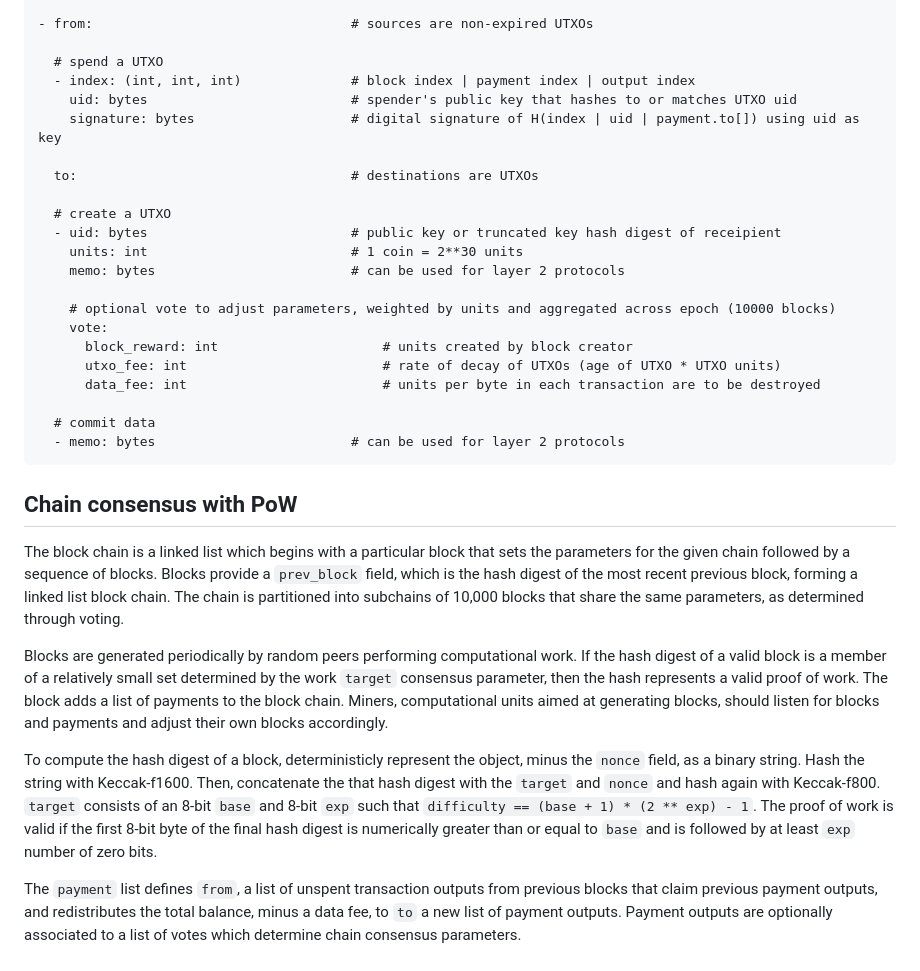
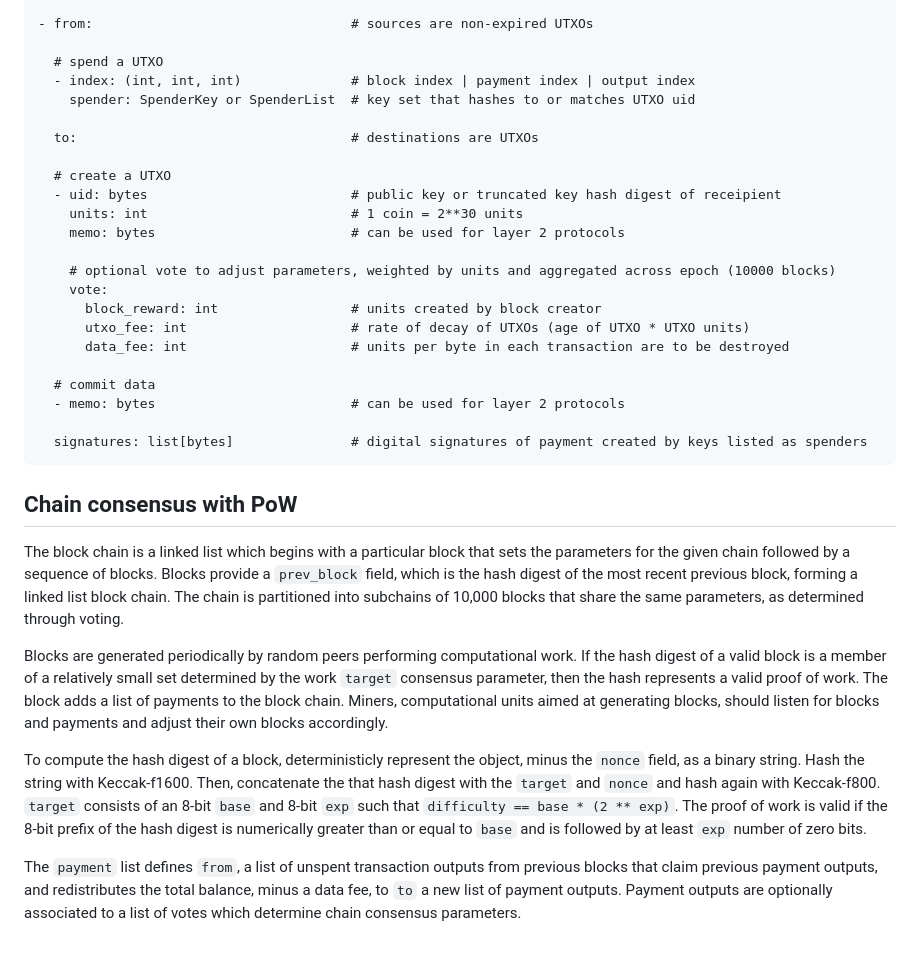
Before and after one commit to trstovall/arka, a Markdown page: README.md, the part around one of its changes. Drawn GitHub-style.

```diff
--- a/README.md
+++ b/README.md
@@ -33,8 +53,7 @@
 
       # spend a UTXO
       - index: (int, int, int)              # block index | payment index | output index
-        uid: bytes                          # spender's public key that hashes to or matches UTXO uid
-        signature: bytes                    # digital signature of H(index | uid | payment.to[]) using uid as key
+        spender: SpenderKey or SpenderList  # key set that hashes to or matches UTXO uid
 
       to:                                   # destinations are UTXOs
 
@@ -45,12 +64,14 @@
 
         # optional vote to adjust parameters, weighted by units and aggregated across epoch (10000 blocks)
         vote:
-          block_reward: int                     # units created by block creator
-          utxo_fee: int                         # rate of decay of UTXOs (age of UTXO * UTXO units)
-          data_fee: int                         # units per byte in each transaction are to be destroyed
+          block_reward: int                 # units created by block creator
+          utxo_fee: int                     # rate of decay of UTXOs (age of UTXO * UTXO units)
+          data_fee: int                     # units per byte in each transaction are to be destroyed
 
       # commit data
       - memo: bytes                         # can be used for layer 2 protocols
+
+      signatures: list[bytes]               # digital signatures of payment created by keys listed as spenders
 
 
 ## Chain consensus with PoW
@@ -59,6 +80,6 @@ The block chain is a linked list which begins with a particular block that sets
 
 Blocks are generated periodically by random peers performing computational work.  If the hash digest of a valid block is a member of a relatively small set determined by the work `target` consensus parameter, then the hash represents a valid proof of work.  The block adds a list of payments to the block chain.  Miners, computational units aimed at generating blocks, should listen for blocks and payments and adjust their own blocks accordingly.
 
-To compute the hash digest of a block, deterministicly represent the object, minus the `nonce` field, as a binary string.  Hash the string with Keccak-f1600.  Then, concatenate the that hash digest with the `target` and `nonce` and hash again with Keccak-f800.  `target` consists of an 8-bit `base` and 8-bit `exp` such that `difficulty == (base + 1) * (2 ** exp) - 1`.  The proof of work is valid if the first 8-bit byte of the final hash digest is numerically greater than or equal to `base` and is followed by at least `exp` number of zero bits.
+To compute the hash digest of a block, deterministicly represent the object, minus the `nonce` field, as a binary string.  Hash the string with Keccak-f1600.  Then, concatenate the that hash digest with the `target` and `nonce` and hash again with Keccak-f800.  `target` consists of an 8-bit `base` and 8-bit `exp` such that `difficulty == base * (2 ** exp)`.  The proof of work is valid if the 8-bit prefix of the hash digest is numerically greater than or equal to `base` and is followed by at least `exp` number of zero bits.
 
 The `payment` list defines `from`, a list of unspent transaction outputs from previous blocks that claim previous payment outputs, and redistributes the total balance, minus a data fee, to `to` a new list of payment outputs.  Payment outputs are optionally associated to a list of votes which determine chain consensus parameters.
```
Also changed, not shown: other parts of README.md (+28 -8 lines).
